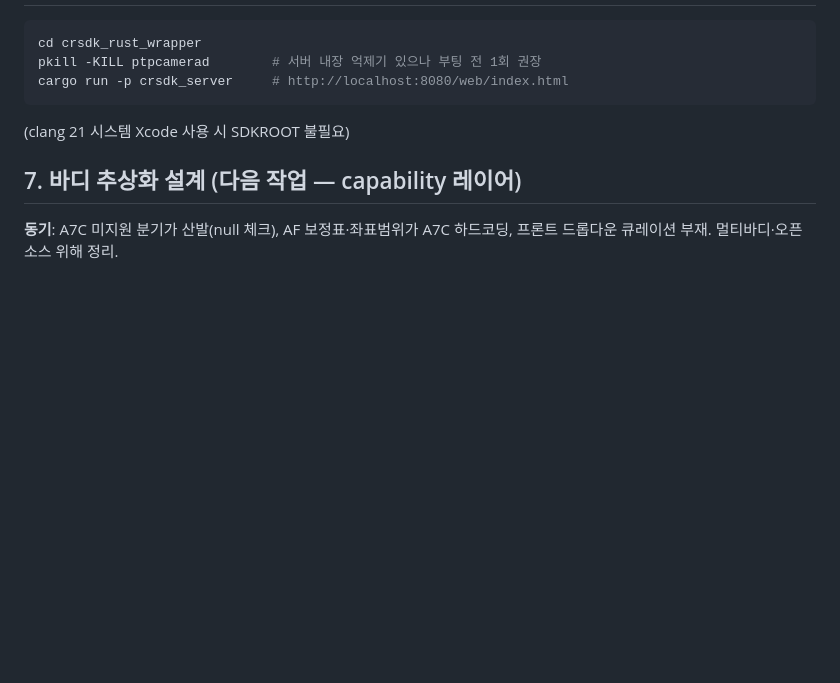
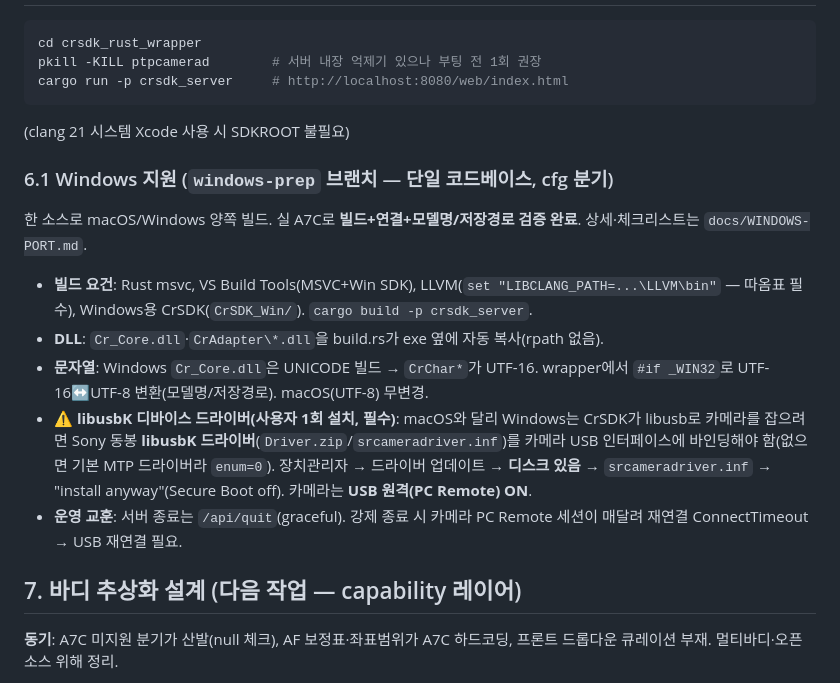
Before and after one commit to SpaceDLFactory/CRSDK_CameraServer, a Markdown page: STATUS.md, the part around the change. GitHub-like rendering; blank space fills up the shorter version.

Commit message:
docs(status): add Windows support section incl. libusbK driver requirement
Co-Authored-By: Claude Opus 4.8 <noreply@anthropic.com>

````diff
--- a/STATUS.md
+++ b/STATUS.md
@@ -126,6 +126,16 @@ cargo run -p crsdk_server     # http://localhost:8080/web/index.html
 ```
 (clang 21 시스템 Xcode 사용 시 SDKROOT 불필요)
 
+### 6.1 Windows 지원 (`windows-prep` 브랜치 — 단일 코드베이스, cfg 분기)
+
+한 소스로 macOS/Windows 양쪽 빌드. 실 A7C로 **빌드+연결+모델명/저장경로 검증 완료**. 상세·체크리스트는 `docs/WINDOWS-PORT.md`.
+
+- **빌드 요건**: Rust msvc, VS Build Tools(MSVC+Win SDK), LLVM(`set "LIBCLANG_PATH=...\LLVM\bin"` — 따옴표 필수), Windows용 CrSDK(`CrSDK_Win/`). `cargo build -p crsdk_server`.
+- **DLL**: `Cr_Core.dll`·`CrAdapter\*.dll`을 build.rs가 exe 옆에 자동 복사(rpath 없음).
+- **문자열**: Windows `Cr_Core.dll`은 UNICODE 빌드 → `CrChar*`가 UTF-16. wrapper에서 `#if _WIN32`로 UTF-16↔UTF-8 변환(모델명/저장경로). macOS(UTF-8) 무변경.
+- ⚠️ **libusbK 디바이스 드라이버(사용자 1회 설치, 필수)**: macOS와 달리 Windows는 CrSDK가 libusb로 카메라를 잡으려면 Sony 동봉 **libusbK 드라이버**(`Driver.zip`/`srcameradriver.inf`)를 카메라 USB 인터페이스에 바인딩해야 함(없으면 기본 MTP 드라이버라 `enum=0`). 장치관리자 → 드라이버 업데이트 → **디스크 있음** → `srcameradriver.inf` → "install anyway"(Secure Boot off). 카메라는 **USB 원격(PC Remote) ON**.
+- **운영 교훈**: 서버 종료는 `/api/quit`(graceful). 강제 종료 시 카메라 PC Remote 세션이 매달려 재연결 ConnectTimeout → USB 재연결 필요.
+
 ## 7. 바디 추상화 설계 (다음 작업 — capability 레이어)
 
 **동기**: A7C 미지원 분기가 산발(null 체크), AF 보정표·좌표범위가 A7C 하드코딩, 프론트 드롭다운 큐레이션 부재. 멀티바디·오픈소스 위해 정리.
````
